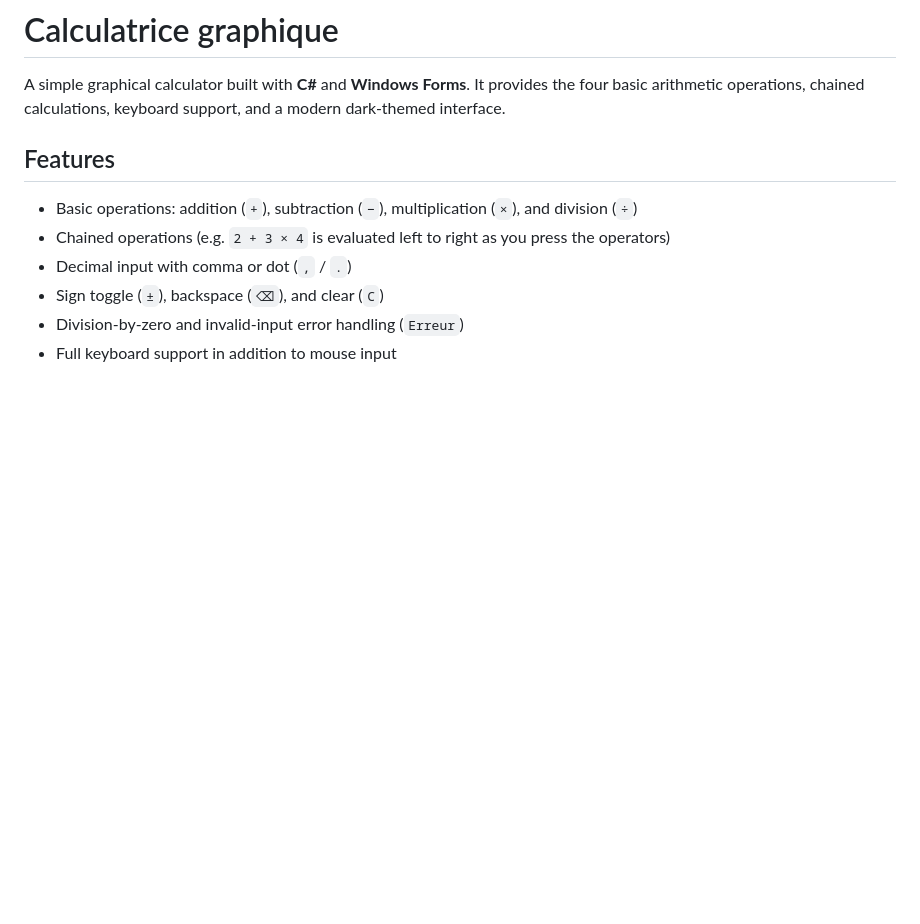
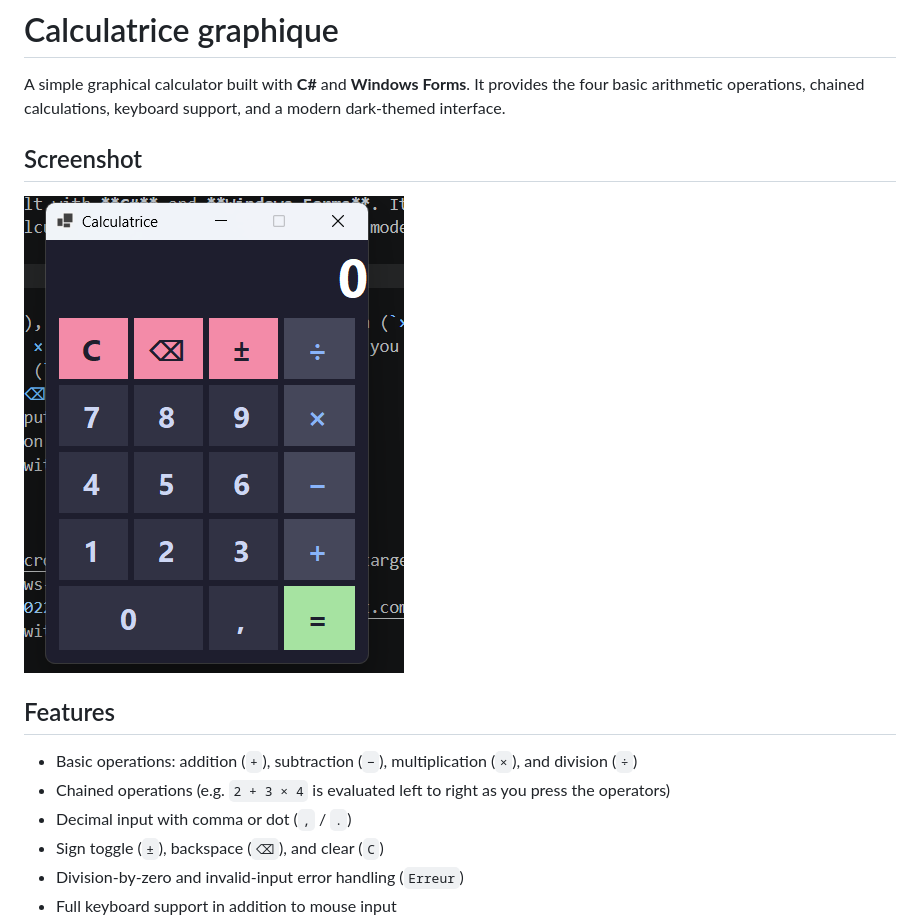
Before and after one commit to AbdelhadiBo/Basic-Calculator-C-.NET, a Markdown page: README.md, the part around the change. GitHub-like rendering; pictures changed too: Calculator.png (added); blank space fills up the shorter version.

```diff
--- a/README.md
+++ b/README.md
@@ -1,6 +1,10 @@
 # Calculatrice graphique
 
 A simple graphical calculator built with **C#** and **Windows Forms**. It provides the four basic arithmetic operations, chained calculations, keyboard support, and a modern dark-themed interface.
+
+## Screenshot
+
+![Calculatrice graphical calculator](Calculator.png)
 
 ## Features
 
```
